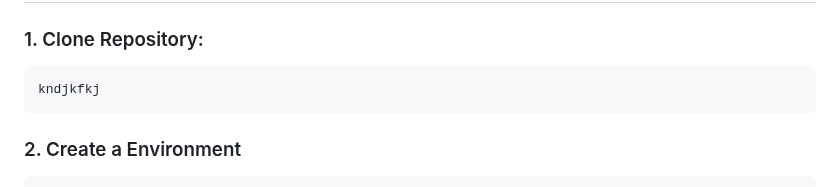
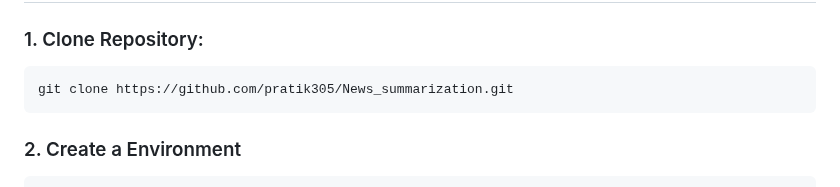
Before and after one commit to pratik305/News_summarization, a Markdown page: README.md, the part around the change. Drawn GitHub-style.

````diff
--- a/README.md
+++ b/README.md
@@ -15,7 +15,7 @@ There are various techniques and approaches used in news summarization, includin
   ## How Run Project?
   ### 1. Clone Repository:
   ```bash
-  kndjkfkj
+  git clone https://github.com/pratik305/News_summarization.git
   ```
 
   ### 2. Create a Environment
````
